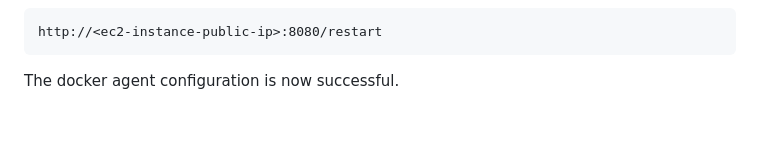
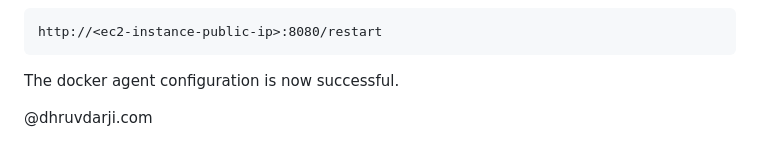
Before and after one commit to darjidhruv26/Jenkins-Java_CICD_Project, a Markdown page: README.md, the part around the change. GitHub-like rendering; blank space fills up the shorter version.

````diff
--- a/README.md
+++ b/README.md
@@ -126,3 +126,10 @@ http://<ec2-instance-public-ip>:8080/restart
 ```
 
 The docker agent configuration is now successful.
+
+
+
+
+
+
+@dhruvdarji.com
````
